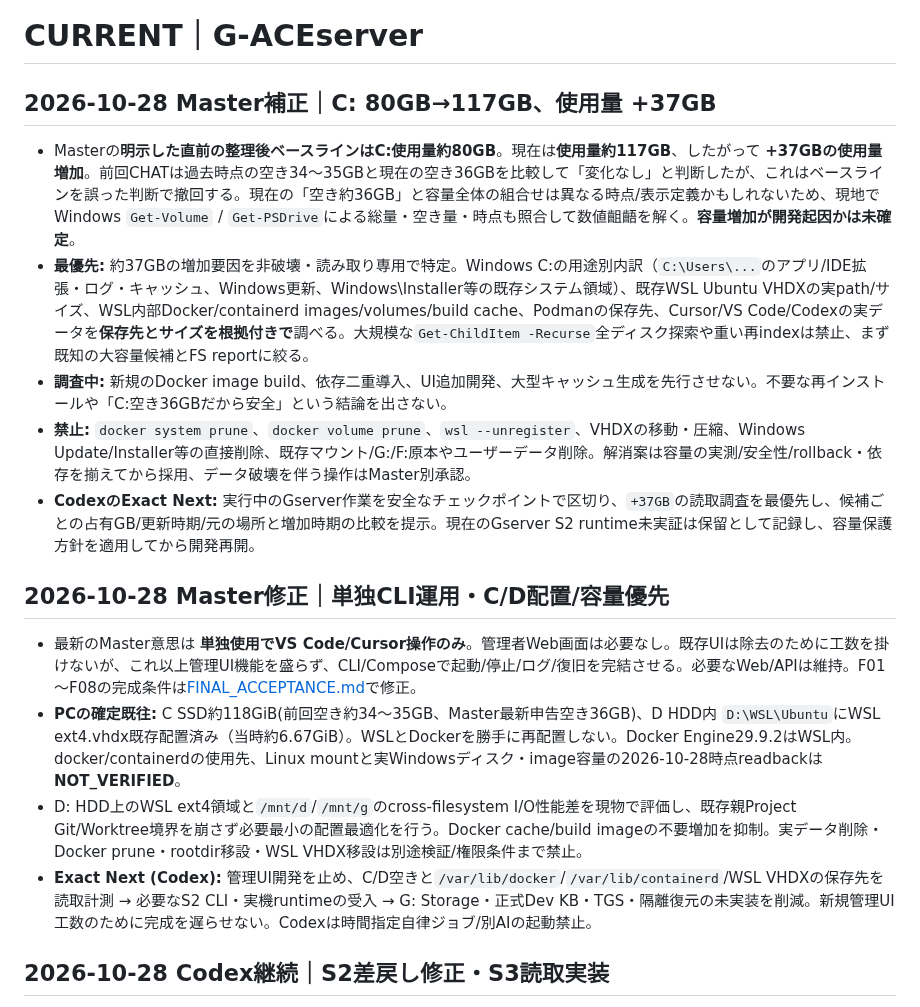
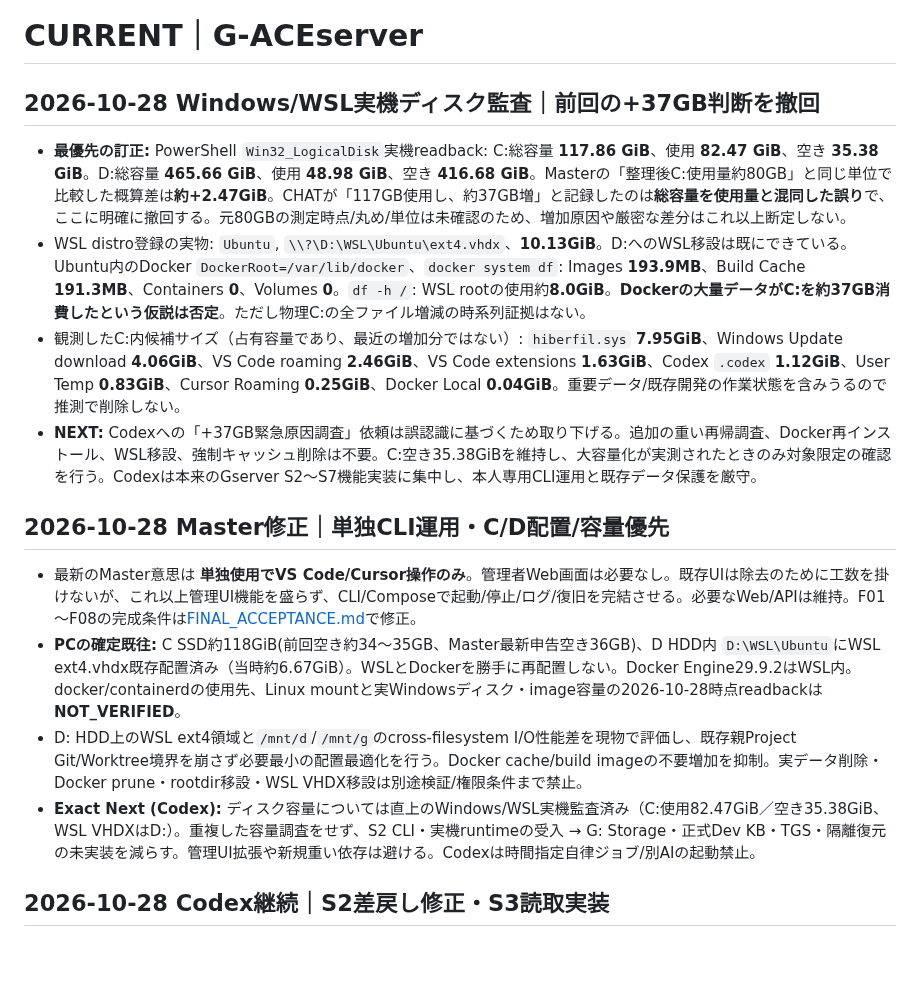
Before and after one commit to seigo-gace/G-ACEserver, a Markdown page: docs/CURRENT.md, the part around the change. Drawn GitHub-style; blank space fills up the shorter version.

Commit message:
docs(gserver): correct C-drive total/used confusion using PowerShell disk audit

```diff
--- a/docs/CURRENT.md
+++ b/docs/CURRENT.md
@@ -1,18 +1,17 @@
 # CURRENT｜G-ACEserver
-## 2026-10-28 Master補正｜C: 80GB→117GB、使用量 +37GB
+## 2026-10-28 Windows/WSL実機ディスク監査｜前回の+37GB判断を撤回
 
-- Masterの**明示した直前の整理後ベースラインはC:使用量約80GB**。現在は**使用量約117GB**、したがって **+37GBの使用量増加**。前回CHATは過去時点の空き34～35GBと現在の空き36GBを比較して「変化なし」と判断したが、これはベースラインを誤った判断で撤回する。現在の「空き約36GB」と容量全体の組合せは異なる時点/表示定義かもしれないため、現地でWindows `Get-Volume` / `Get-PSDrive`による総量・空き量・時点も照合して数値齟齬を解く。**容量増加が開発起因かは未確定**。
-- **最優先:** 約37GBの増加要因を非破壊・読み取り専用で特定。Windows C:の用途別内訳（`C:\Users\...`のアプリ/IDE拡張・ログ・キャッシュ、Windows更新、Windows\Installer等の既存システム領域）、既存WSL Ubuntu VHDXの実path/サイズ、WSL内部Docker/containerd images/volumes/build cache、Podmanの保存先、Cursor/VS Code/Codexの実データを**保存先とサイズを根拠付きで**調べる。大規模な`Get-ChildItem -Recurse`全ディスク探索や重い再indexは禁止、まず既知の大容量候補とFS reportに絞る。
-- **調査中:** 新規のDocker image build、依存二重導入、UI追加開発、大型キャッシュ生成を先行させない。不要な再インストールや「C:空き36GBだから安全」という結論を出さない。
-- **禁止:** `docker system prune`、`docker volume prune`、`wsl --unregister`、VHDXの移動・圧縮、Windows Update/Installer等の直接削除、既存マウント/G:/F:原本やユーザーデータ削除。解消案は容量の実測/安全性/rollback・依存を揃えてから採用、データ破壊を伴う操作はMaster別承認。
-- **CodexのExact Next:** 実行中のGserver作業を安全なチェックポイントで区切り、`+37GB`の読取調査を最優先し、候補ごとの占有GB/更新時期/元の場所と増加時期の比較を提示。現在のGserver S2 runtime未実証は保留として記録し、容量保護方針を適用してから開発再開。
+- **最優先の訂正:** PowerShell `Win32_LogicalDisk`実機readback: C:総容量 **117.86 GiB**、使用 **82.47 GiB**、空き **35.38 GiB**。D:総容量 **465.66 GiB**、使用 **48.98 GiB**、空き **416.68 GiB**。Masterの「整理後C:使用量約80GB」と同じ単位で比較した概算差は**約+2.47GiB**。CHATが「117GB使用し、約37GB増」と記録したのは**総容量を使用量と混同した誤り**で、ここに明確に撤回する。元80GBの測定時点/丸め/単位は未確認のため、増加原因や厳密な差分はこれ以上断定しない。
+- WSL distro登録の実物: `Ubuntu`, `\\?\D:\WSL\Ubuntu\ext4.vhdx`、**10.13GiB**。D:へのWSL移設は既にできている。Ubuntu内のDocker `DockerRoot=/var/lib/docker`、`docker system df`: Images **193.9MB**、Build Cache **191.3MB**、Containers **0**、Volumes **0**。`df -h /`: WSL rootの使用約**8.0GiB**。**Dockerの大量データがC:を約37GB消費したという仮説は否定**。ただし物理C:の全ファイル増減の時系列証拠はない。
+- 観測したC:内候補サイズ（占有容量であり、最近の増加分ではない）: `hiberfil.sys` **7.95GiB**、Windows Update download **4.06GiB**、VS Code roaming **2.46GiB**、VS Code extensions **1.63GiB**、Codex `.codex` **1.12GiB**、User Temp **0.83GiB**、Cursor Roaming **0.25GiB**、Docker Local **0.04GiB**。重要データ/既存開発の作業状態を含みうるので推測で削除しない。
+- **NEXT:** Codexへの「+37GB緊急原因調査」依頼は誤認識に基づくため取り下げる。追加の重い再帰調査、Docker再インストール、WSL移設、強制キャッシュ削除は不要。C:空き35.38GiBを維持し、大容量化が実測されたときのみ対象限定の確認を行う。Codexは本来のGserver S2〜S7機能実装に集中し、本人専用CLI運用と既存データ保護を厳守。
 
 ## 2026-10-28 Master修正｜単独CLI運用・C/D配置/容量優先
 
 - 最新のMaster意思は **単独使用でVS Code/Cursor操作のみ**。管理者Web画面は必要なし。既存UIは除去のために工数を掛けないが、これ以上管理UI機能を盛らず、CLI/Composeで起動/停止/ログ/復旧を完結させる。必要なWeb/APIは維持。F01～F08の完成条件は[FINAL_ACCEPTANCE.md](requirements/FINAL_ACCEPTANCE.md)で修正。
 - **PCの確定既往:** C SSD約118GiB(前回空き約34～35GB、Master最新申告空き36GB)、D HDD内 `D:\WSL\Ubuntu`にWSL ext4.vhdx既存配置済み（当時約6.67GiB）。WSLとDockerを勝手に再配置しない。Docker Engine29.9.2はWSL内。docker/containerdの使用先、Linux mountと実Windowsディスク・image容量の2026-10-28時点readbackは **NOT_VERIFIED**。
 - D: HDD上のWSL ext4領域と`/mnt/d`/`/mnt/g`のcross-filesystem I/O性能差を現物で評価し、既存親Project Git/Worktree境界を崩さず必要最小の配置最適化を行う。Docker cache/build imageの不要増加を抑制。実データ削除・Docker prune・rootdir移設・WSL VHDX移設は別途検証/権限条件まで禁止。
-- **Exact Next (Codex):** 管理UI開発を止め、C/D空きと`/var/lib/docker`/`/var/lib/containerd`/WSL VHDXの保存先を読取計測 → 必要なS2 CLI・実機runtimeの受入 → G: Storage・正式Dev KB・TGS・隔離復元の未実装を削減。新規管理UI工数のために完成を遅らせない。Codexは時間指定自律ジョブ/別AIの起動禁止。
+- **Exact Next (Codex):** ディスク容量については直上のWindows/WSL実機監査済み（C:使用82.47GiB／空き35.38GiB、WSL VHDXはD:）。重複した容量調査をせず、S2 CLI・実機runtimeの受入 → G: Storage・正式Dev KB・TGS・隔離復元の未実装を減らす。管理UI拡張や新規重い依存は避ける。Codexは時間指定自律ジョブ/別AIの起動禁止。
 
 ## 2026-10-28 Codex継続｜S2差戻し修正・S3読取実装
 
```
